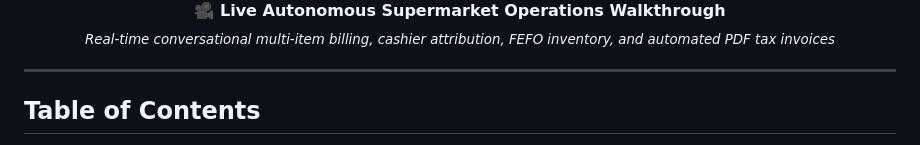
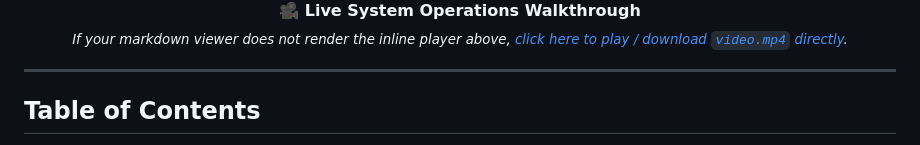
Before and after one commit to darshan-xyz/Supermarket-Ops-Agent, a Markdown page: README.md, the part around one of its changes. Rendered like a GitHub page.

Commit message:
docs: use video player with controls in README

```diff
--- a/README.md
+++ b/README.md
@@ -26,7 +29,7 @@
 
 <p>
-  <b>🎥 Live Autonomous Supermarket Operations Walkthrough</b><br>
-  <sub><i>Real-time conversational multi-item billing, cashier attribution, FEFO inventory, and automated PDF tax invoices</i></sub>
+  <b>🎥 Live System Operations Walkthrough</b><br>
+  <sub><i>If your markdown viewer does not render the inline player above, <a href="video.mp4">click here to play / download <code>video.mp4</code> directly</a>.</i></sub>
 </p>
 
 </div>
```
Also changed, not shown: other parts of README.md (+4 -1 lines).
